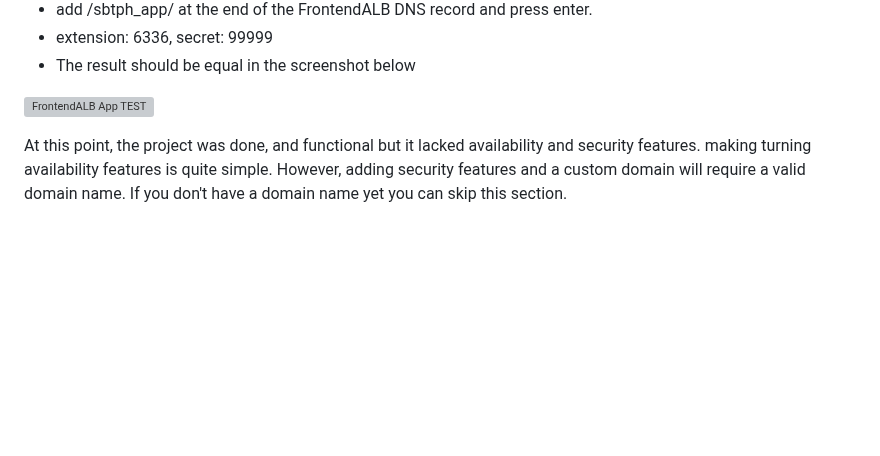
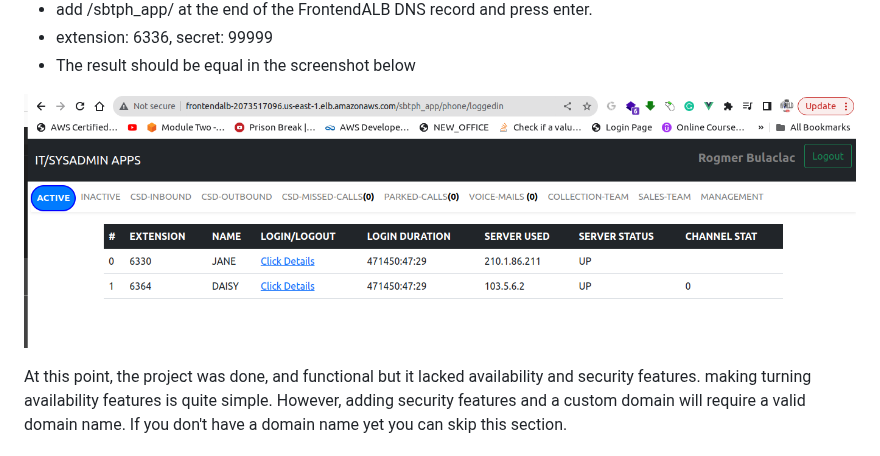
Before and after one commit to robudexIT/sbtphapp-project-devops, a Markdown page: aws_console/README.md, the part around the change. GitHub-like rendering; blank space fills up the shorter version; grey boxes are pictures that could not be loaded.

Commit message:
sbtpphapp awsconsole

```diff
--- a/aws_console/README.md
+++ b/aws_console/README.md
@@ -323,7 +323,7 @@ Include a brief description and a diagram of the architecture built using the AW
   - extension: 6336, secret: 99999
   - The result should be equal in the screenshot below
 
-  ![FrontendALB App TEST](../frontendalb_app_test.png)
+  ![FrontendALB App TEST](../screenshots/frontendalb_app_test.png)
 
 
 At this point, the project was done, and functional but it lacked availability and security features.
```
